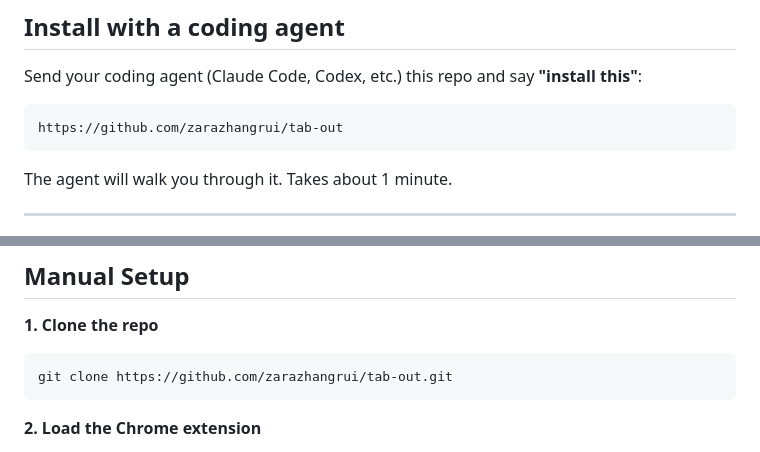
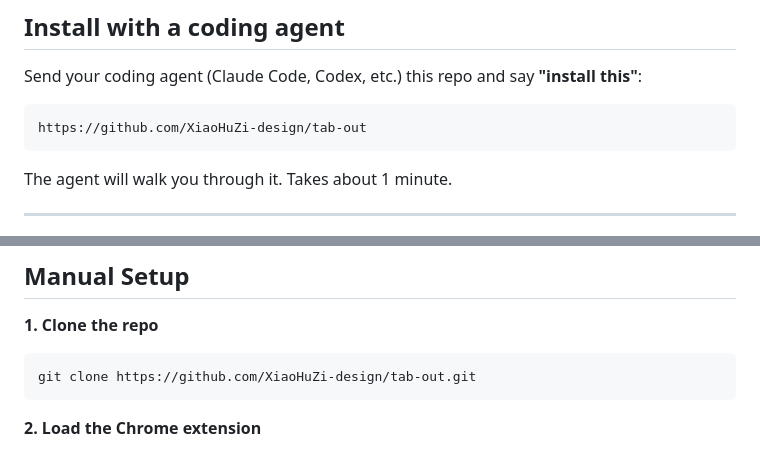
Before and after one commit to XiaoHuZi-design/tab-out, a Markdown page: README.md, 2 parts joined by grey strips. GitHub-like rendering.

Commit message:
docs: update repo URLs and preview image

````diff
--- a/README.md
+++ b/README.md
@@ -23,7 +23,7 @@ No server. No account. No external API calls. Just a Chrome extension.
 Send your coding agent (Claude Code, Codex, etc.) this repo and say **"install this"**:
 
 ```
-https://github.com/zarazhangrui/tab-out
+https://github.com/XiaoHuZi-design/tab-out
 ```
 
 The agent will walk you through it. Takes about 1 minute.
@@ -60,7 +60,7 @@ The agent will walk you through it. Takes about 1 minute.
 **1. Clone the repo**
 
 ```bash
-git clone https://github.com/zarazhangrui/tab-out.git
+git clone https://github.com/XiaoHuZi-design/tab-out.git
 ```
 
 **2. Load the Chrome extension**
````
Also changed, not shown: README_CN.md (+1 -1 lines).
